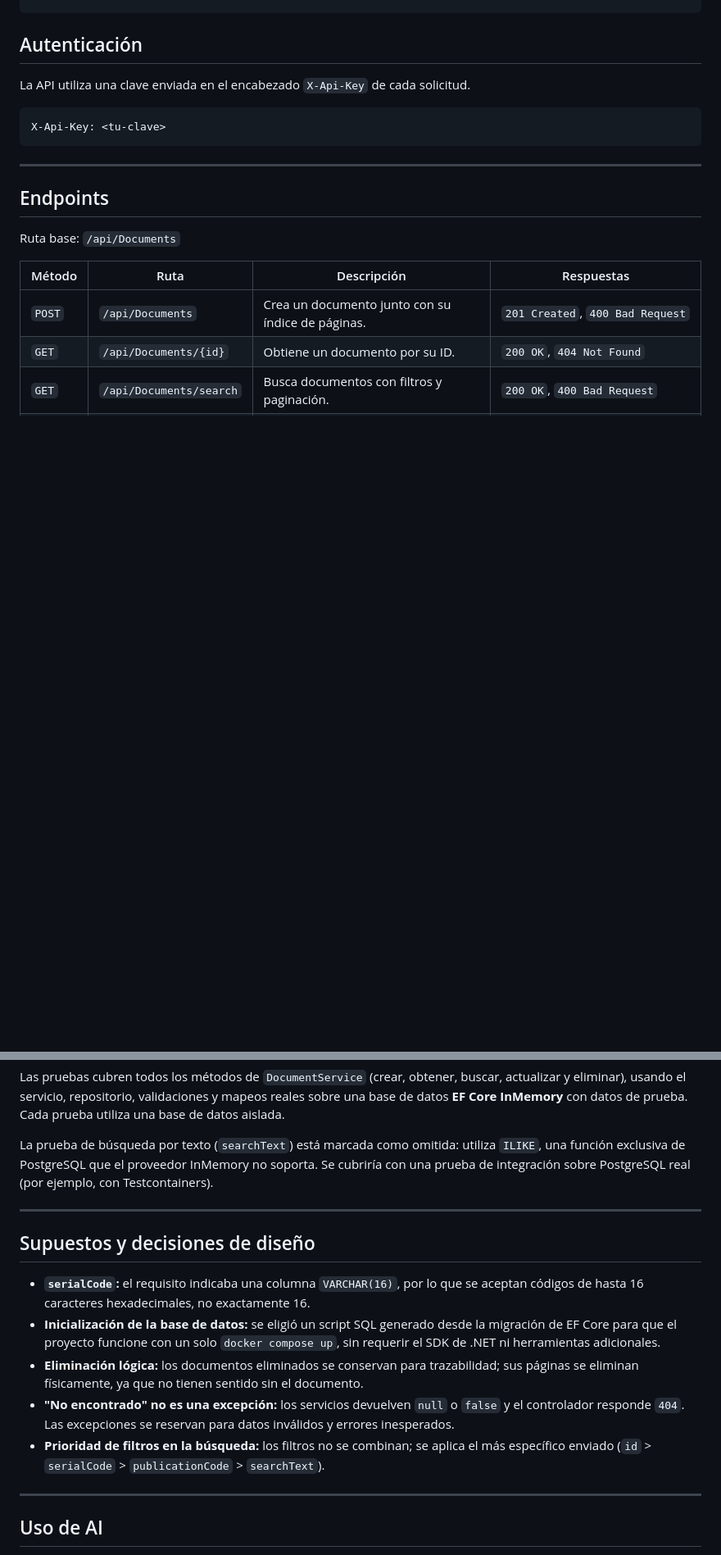
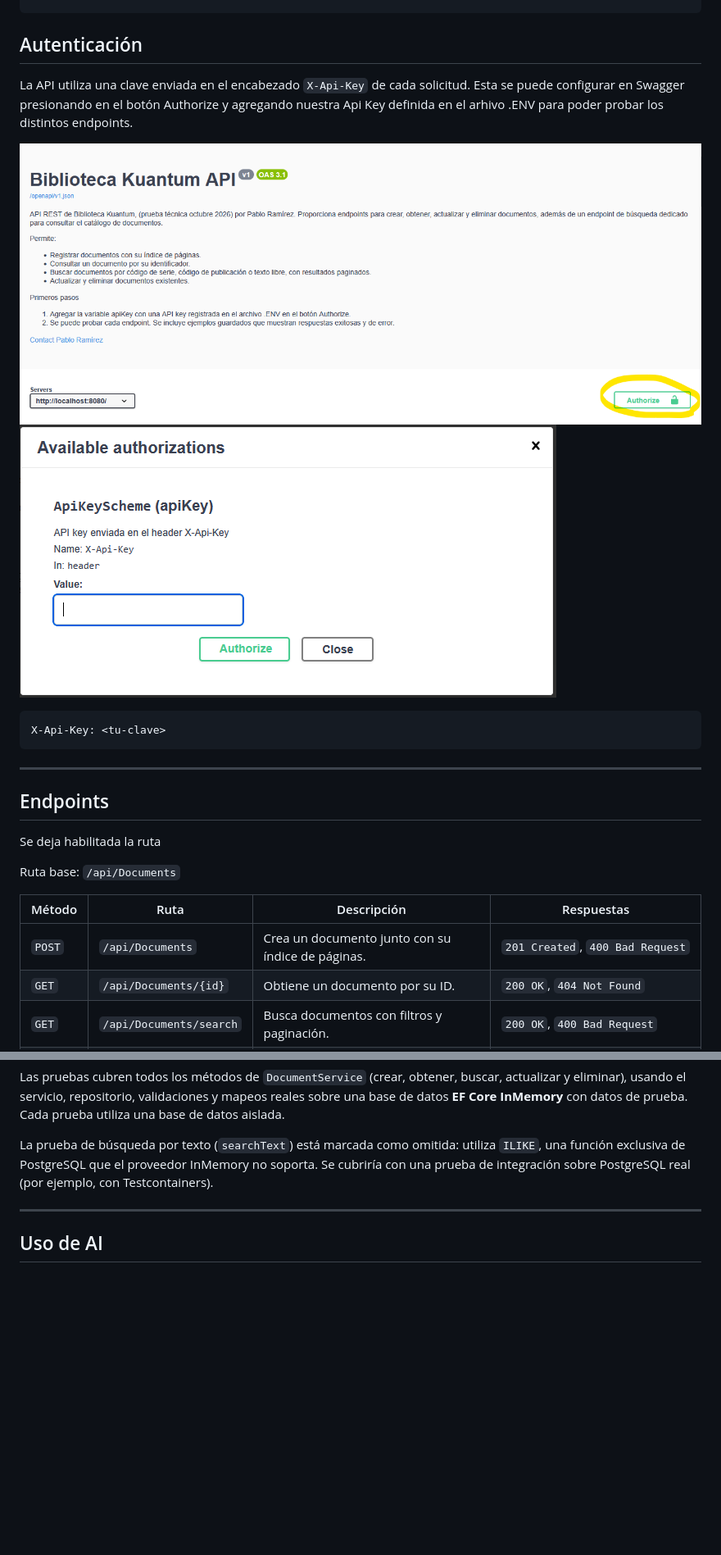
Before and after one commit to PabloRamDev/BibliotecaKuantum, a Markdown page: README.md, 2 parts joined by grey strips. Shown at 82% size. Drawn GitHub-style; pictures changed too: docs/image-10.png (added), docs/image-9.png (added); blank space fills up the shorter version.

````diff
--- a/README.md
+++ b/README.md
@@ -121,7 +121,10 @@ docker compose down -v
 
 ## Autenticación
 
-La API utiliza una clave enviada en el encabezado `X-Api-Key` de cada solicitud.
+La API utiliza una clave enviada en el encabezado `X-Api-Key` de cada solicitud. Esta se puede configurar en Swagger presionando en el botón Authorize y agregando nuestra Api Key definida en el arhivo .ENV para poder probar los distintos endpoints.
+
+![alt text](/docs/image-9.png)
+![alt text](/docs/image-10.png)
 
 ```http
 X-Api-Key: <tu-clave>
@@ -130,6 +133,7 @@ X-Api-Key: <tu-clave>
 
 ## Endpoints
 
+Se deja habilitada la ruta
 
 Ruta base: `/api/Documents`
 
@@ -288,16 +295,6 @@ La prueba de búsqueda por texto (`searchText`) está marcada como omitida: util
 
 ---
 
-## Supuestos y decisiones de diseño
-
-- **`serialCode`:** el requisito indicaba una columna `VARCHAR(16)`, por lo que se aceptan códigos de hasta 16 caracteres hexadecimales, no exactamente 16.
-- **Inicialización de la base de datos:** se eligió un script SQL generado desde la migración de EF Core para que el proyecto funcione con un solo `docker compose up`, sin requerir el SDK de .NET ni herramientas adicionales.
-- **Eliminación lógica:** los documentos eliminados se conservan para trazabilidad; sus páginas se eliminan físicamente, ya que no tienen sentido sin el documento.
-- **"No encontrado" no es una excepción:** los servicios devuelven `null` o `false` y el controlador responde `404`. Las excepciones se reservan para datos inválidos y errores inesperados.
-- **Prioridad de filtros en la búsqueda:** los filtros no se combinan; se aplica el más específico enviado (`id` > `serialCode` > `publicationCode` > `searchText`).
-
----
-
 ## Uso de AI
 
 El uso de AI como apoyo para el desarrollo de la solución fue principalmente con el servicio [Claude de Anthropic](https://claude.ai), en su modalidad Chat y no de Agente vía Claude Code.
````
Also changed, not shown: other parts of README.md (+17 -2 lines).
